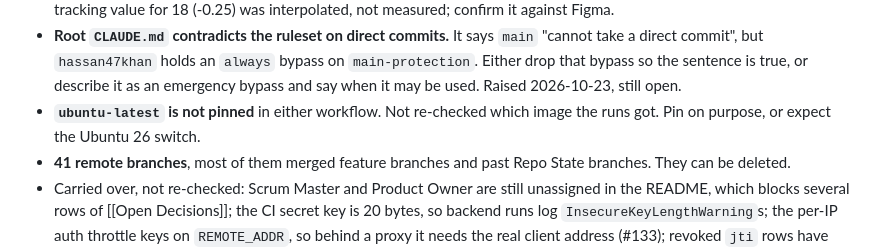
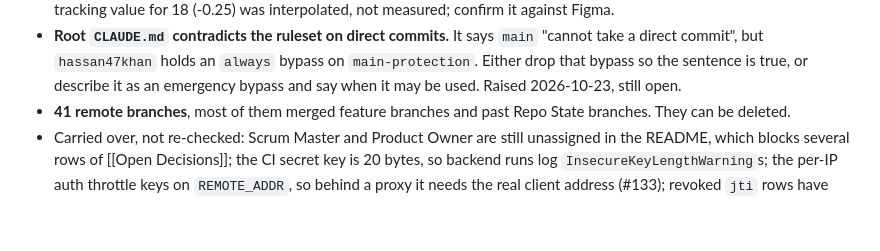
Before and after one commit to hassan47khan/Capstone-Project, a Markdown page: Capstone_CSC325/00 - Project/Repo State.md, the part around one of its changes. Drawn GitHub-style; blank space fills up the shorter version.

Commit message:
docs: record ubuntu-latest as a decision, not a gap
Co-Authored-By: Claude Opus 5.5 <noreply@anthropic.com>

```diff
--- a/Capstone_CSC325/00 - Project/Repo State.md
+++ b/Capstone_CSC325/00 - Project/Repo State.md
@@ -118,8 +118,6 @@ Re-checked against `main` at `294794a` on 2026-10-28 unless noted.
   bypass on `main-protection`. Either drop that bypass so the sentence is
   true, or describe it as an emergency bypass and say when it may be used.
   Raised 2026-10-23, still open.
-- **`ubuntu-latest` is not pinned** in either workflow. Not re-checked which
-  image the runs got. Pin on purpose, or expect the Ubuntu 26 switch.
 - **41 remote branches**, most of them merged feature branches and past
   Repo State branches. They can be deleted.
 - Carried over, not re-checked: Scrum Master and Product Owner are still
```
Also changed, not shown: other parts of Capstone_CSC325/00 - Project/Repo State.md (+1 -1 lines).
